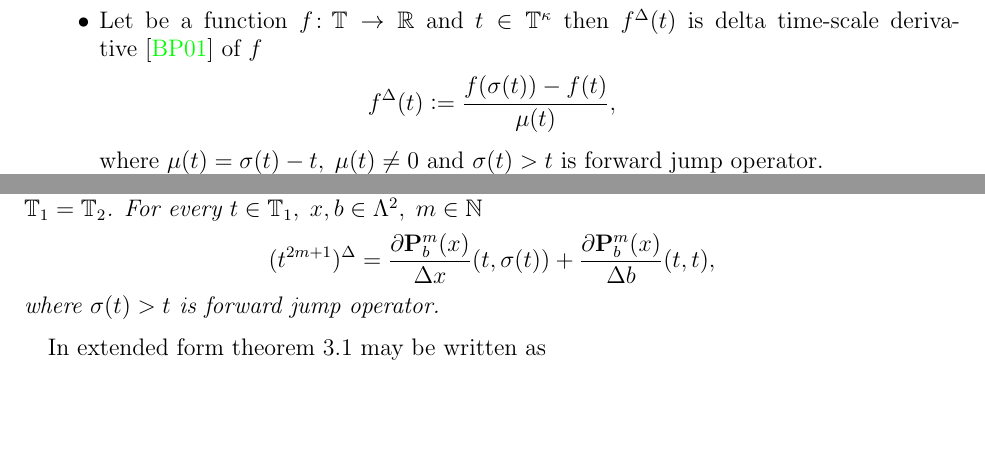
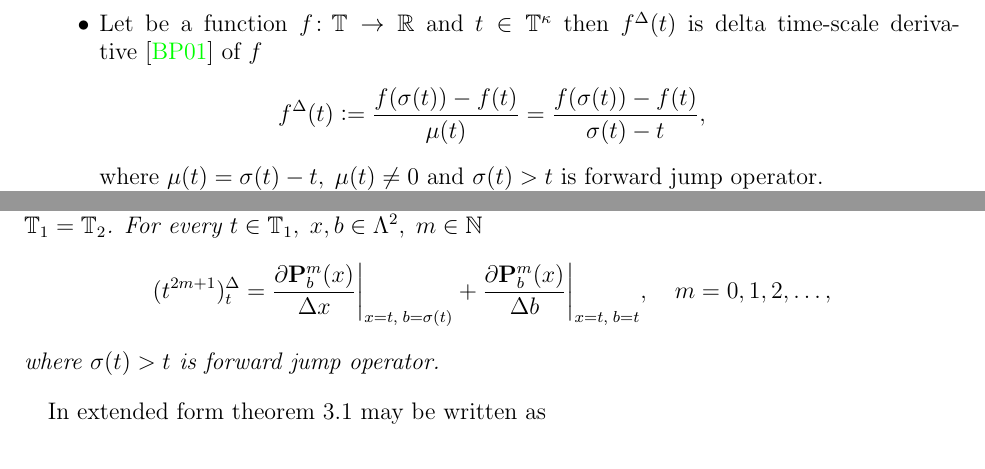
Before and after one commit to kolosovpetro/AStudyOnDynamicEquations, a LaTeX paper (src/main-manuscript.tex, which reads src/sections/definitions-notations-and-conventions.tex, src/sections/main-results.tex): two parts of pages 2 and 3 of 11, joined at a grey line, cut so that both start at the same text, the shorter picture padded with empty space. Compiled offline with pdfLaTeX.

Commit message:
various updates

```diff
--- a/src/sections/definitions-notations-and-conventions.tex
+++ b/src/sections/definitions-notations-and-conventions.tex
@@ -3,7 +3,7 @@ We now set the following notation, which remains fixed for the remainder of this
     \item Let be a function $f\colon \mathbb{T} \to \mathbb{R}$ and $t\in\mathbb{T}^{\kappa}$ then $f^{\Delta}(t)$
     is delta time-scale derivative~\cite{Bohner2001DynamicEO} of $f$
     \[
-        f^{\Delta} (t) \colonequals \frac{f(\sigma(t)) - f(t)}{\mu(t)},
+        f^{\Delta} (t) \colonequals \frac{f(\sigma(t)) - f(t)}{\mu(t)} = \frac{f(\sigma(t)) - f(t)}{\sigma(t) - t},
     \]
     where $\mu(t) = \sigma(t) - t, \; \mu(t) \neq 0$ and $\sigma(t) > t$ is forward jump operator.
 
--- a/src/sections/main-results.tex
+++ b/src/sections/main-results.tex
@@ -7,9 +7,9 @@ Time scale derivative of polynomial $t^{2m+1}$ may be expressed as follows
     Let be $\mathbb{T}_1 = \mathbb{T}_2$.
     For every $t\in\mathbb{T}_1, \; x,b\in \Lambda^2, \; m\in\mathbb{N}$
     \[
-        (t^{2m+1})^{\Delta} =
-        \pTsDerivative{\polynomialP{m}{b}{x}}{x}(t, \sigma(t)) +
-        \pTsDerivative{\polynomialP{m}{b}{x}}{b}(t, t),
+        (t^{2m+1})^{\Delta}_{t} =
+        \frac{\partial \mathbf{P}_b^m(x)}{\Delta x} \bigg |_{x = t, \; b = \sigma(t)}+
+        \frac{\partial \mathbf{P}_b^m(x)}{\Delta b}\bigg |_{x = t, \; b = t}, \quad m = 0,1,2,\dots,
     \]
     where $\sigma(t) > t$ is forward jump operator.
 \end{thm}
```
Also changed, not shown: src/sections/abstract.tex (+3 -3 lines), README.md, out/main-manuscript.pdf, 1 other file.
